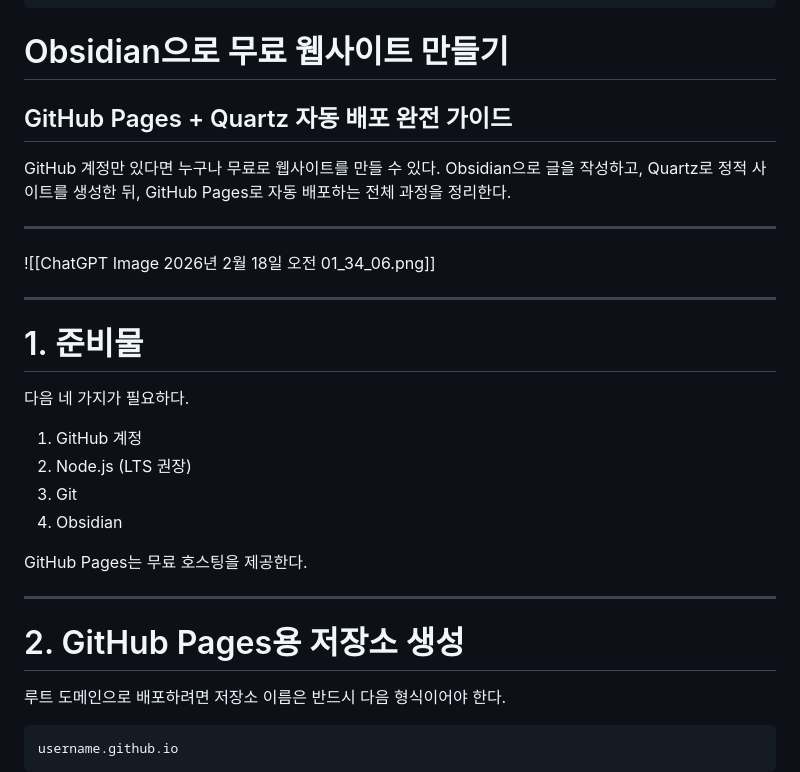
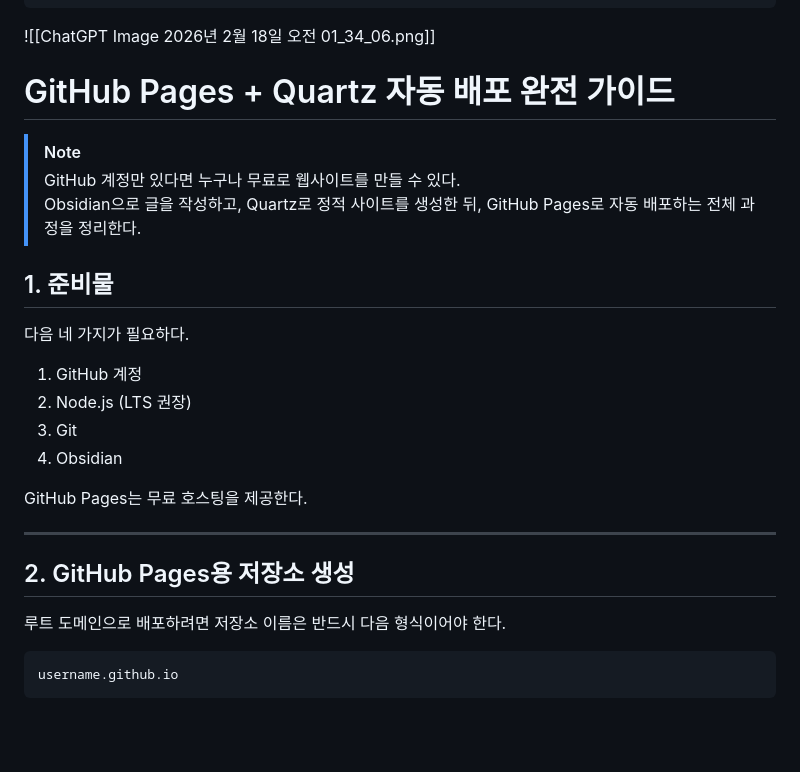
Before and after one commit to ssh521/ssh521.github.io, a Markdown page: content/Obsidian으로 무료 웹사이트 만들기.md, the part around one of its changes. GitHub-like rendering; blank space fills up the shorter version.

```diff
--- a/content/Obsidian으로 무료 웹사이트 만들기.md
+++ b/content/Obsidian으로 무료 웹사이트 만들기.md
@@ -14,20 +14,15 @@ tags:
 date: 2026-02-18
 ---
 
-# Obsidian으로 무료 웹사이트 만들기
+![[ChatGPT Image 2026년 2월 18일 오전 01_34_06.png]]
+# GitHub Pages + Quartz 자동 배포 완전 가이드
 
-## GitHub Pages + Quartz 자동 배포 완전 가이드
+> [!note]
+> GitHub 계정만 있다면 누구나 무료로 웹사이트를 만들 수 있다.
+> Obsidian으로 글을 작성하고, Quartz로 정적 사이트를 생성한 뒤, GitHub Pages로 자동 배포하는 전체 과정을 정리한다.
 
-GitHub 계정만 있다면 누구나 무료로 웹사이트를 만들 수 있다.
-Obsidian으로 글을 작성하고, Quartz로 정적 사이트를 생성한 뒤, GitHub Pages로 자동 배포하는 전체 과정을 정리한다.
 
-------------------------------------------------------------------------
-
-![[ChatGPT Image 2026년 2월 18일 오전 01_34_06.png]]
-
-------------------------------------------------------------------------
-
-# 1. 준비물
+## 1. 준비물
 
 다음 네 가지가 필요하다.
 
@@ -40,7 +35,7 @@ GitHub Pages는 무료 호스팅을 제공한다.
 
 ------------------------------------------------------------------------
 
-# 2. GitHub Pages용 저장소 생성
+## 2. GitHub Pages용 저장소 생성
 
 루트 도메인으로 배포하려면 저장소 이름은 반드시 다음 형식이어야 한다.
 
```
Also changed, not shown: other parts of content/Obsidian으로 무료 웹사이트 만들기.md (+22 -12 lines).
